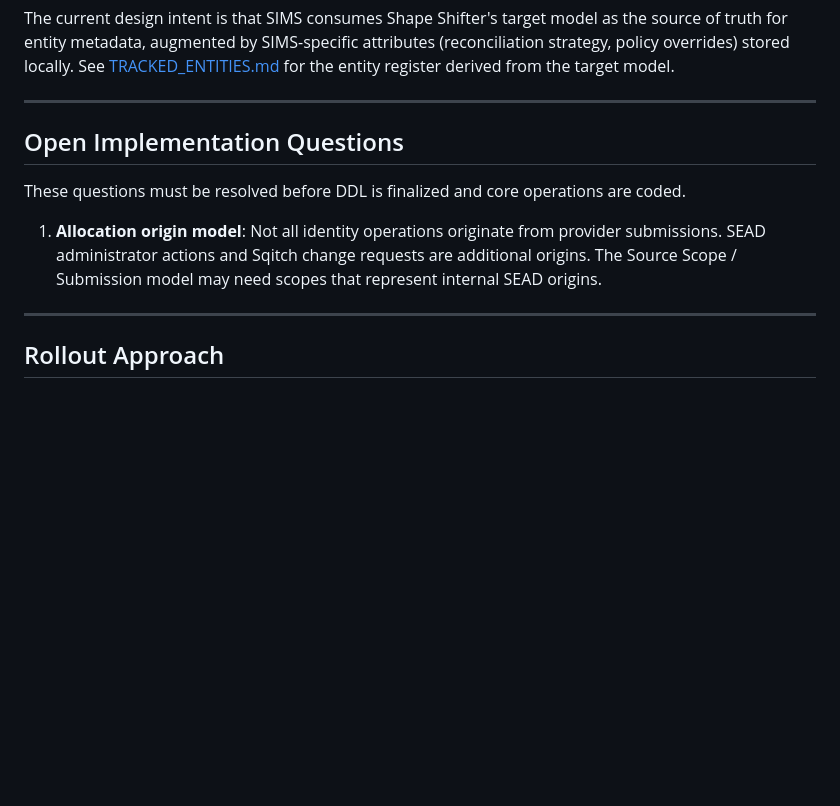
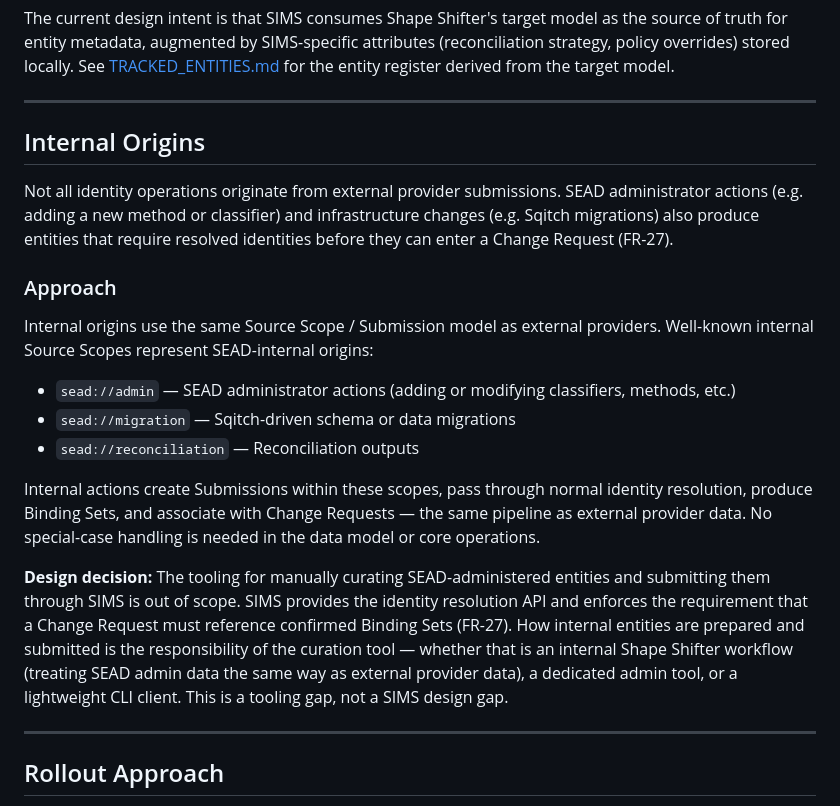
Before and after one commit to humlab-sead/sead_authority_service, a Markdown page: docs/sims/IMPLEMENTATION_VIEW.md, the part around the change. Drawn GitHub-style; blank space fills up the shorter version.

Commit message:
docs(sims): resolve allocation origin model, add CR completeness rule
- Internal origins use same Source Scope/Submission model (no special cases)
- Well-known scopes: sead://admin, sead://migration, sead://reconciliation
- Curation tooling for internal entities is out of scope for SIMS
- Add design rule #3: CR requires all identities resolved (FR-27)
- Add FR-27: Change Request completeness requirement
- Remove last open question; all implementation questions resolved

```diff
--- a/docs/sims/IMPLEMENTATION_VIEW.md
+++ b/docs/sims/IMPLEMENTATION_VIEW.md
@@ -274,11 +274,21 @@ The current design intent is that SIMS consumes Shape Shifter's target model as
 
 ---
 
-## Open Implementation Questions
+## Internal Origins
 
-These questions must be resolved before DDL is finalized and core operations are coded.
+Not all identity operations originate from external provider submissions. SEAD administrator actions (e.g. adding a new method or classifier) and infrastructure changes (e.g. Sqitch migrations) also produce entities that require resolved identities before they can enter a Change Request (FR-27).
 
-1. **Allocation origin model**: Not all identity operations originate from provider submissions. SEAD administrator actions and Sqitch change requests are additional origins. The Source Scope / Submission model may need scopes that represent internal SEAD origins.
+### Approach
+
+Internal origins use the same Source Scope / Submission model as external providers. Well-known internal Source Scopes represent SEAD-internal origins:
+
+- `sead://admin` — SEAD administrator actions (adding or modifying classifiers, methods, etc.)
+- `sead://migration` — Sqitch-driven schema or data migrations
+- `sead://reconciliation` — Reconciliation outputs
+
+Internal actions create Submissions within these scopes, pass through normal identity resolution, produce Binding Sets, and associate with Change Requests — the same pipeline as external provider data. No special-case handling is needed in the data model or core operations.
+
+**Design decision:** The tooling for manually curating SEAD-administered entities and submitting them through SIMS is out of scope. SIMS provides the identity resolution API and enforces the requirement that a Change Request must reference confirmed Binding Sets (FR-27). How internal entities are prepared and submitted is the responsibility of the curation tool — whether that is an internal Shape Shifter workflow (treating SEAD admin data the same way as external provider data), a dedicated admin tool, or a lightweight CLI client. This is a tooling gap, not a SIMS design gap.
 
 ---
 
```
Also changed, not shown: docs/sims/DESIGN_VIEW.md (+4 -0 lines), docs/sims/REQUIREMENTS.md (+4 -0 lines).
